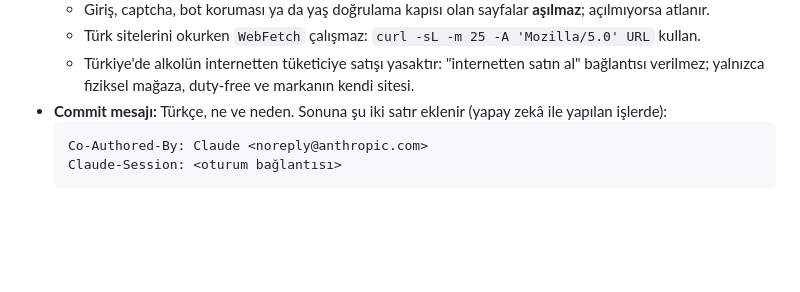
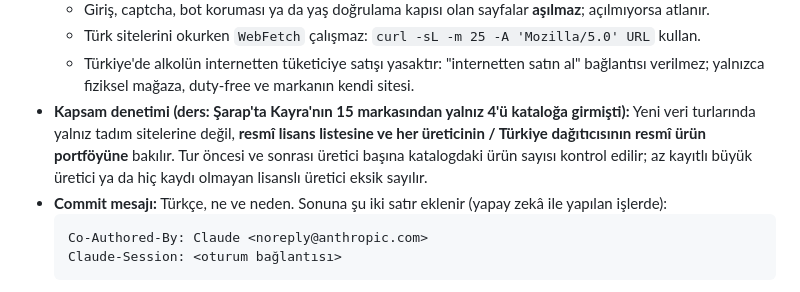
Before and after one commit to mukreminyuksel/bira-atlas, a Markdown page: CLAUDE.md, the part around the change. GitHub-like rendering; blank space fills up the shorter version.

Commit message:
Geliştirici notlarına kapsam denetimi kuralı eklendi
Şarap'ta Kayra'nın markalarının çoğu eksik kalmıştı; yeni veri turlarında
lisans listesi ve üreticilerin resmî portföyü esas alınacak.

Co-Authored-By: Claude Opus 5.5 <noreply@anthropic.com>
Claude-Session: https://claude.ai/code/session_01SfgncpDaoybVWSJDwVgrcX

````diff
--- a/CLAUDE.md
+++ b/CLAUDE.md
@@ -32,6 +32,7 @@ Türkçe bira kataloğu, stil rehberi ve kişisel bira günlüğü. Yayın: http
   - Giriş, captcha, bot koruması ya da yaş doğrulama kapısı olan sayfalar **aşılmaz**; açılmıyorsa atlanır.
   - Türk sitelerini okurken `WebFetch` çalışmaz: `curl -sL -m 25 -A 'Mozilla/5.0' URL` kullan.
   - Türkiye'de alkolün internetten tüketiciye satışı yasaktır: "internetten satın al" bağlantısı verilmez; yalnızca fiziksel mağaza, duty-free ve markanın kendi sitesi.
+- **Kapsam denetimi (ders: Şarap'ta Kayra'nın 15 markasından yalnız 4'ü kataloğa girmişti):** Yeni veri turlarında yalnız tadım sitelerine değil, **resmî lisans listesine ve her üreticinin / Türkiye dağıtıcısının resmî ürün portföyüne** bakılır. Tur öncesi ve sonrası üretici başına katalogdaki ürün sayısı kontrol edilir; az kayıtlı büyük üretici ya da hiç kaydı olmayan lisanslı üretici eksik sayılır.
 - **Commit mesajı:** Türkçe, ne ve neden. Sonuna şu iki satır eklenir (yapay zekâ ile yapılan işlerde):
   ```
   Co-Authored-By: Claude <noreply@anthropic.com>
````
